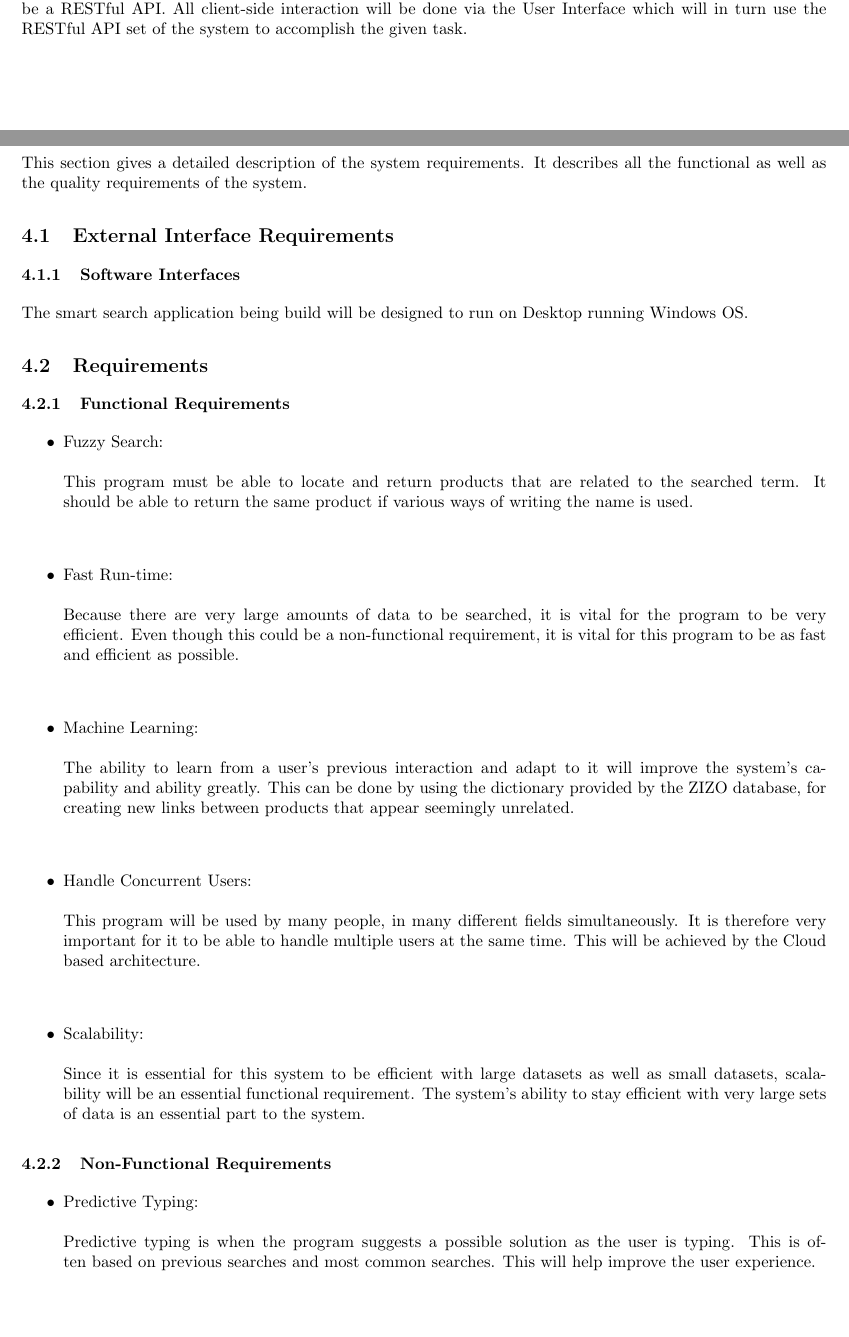
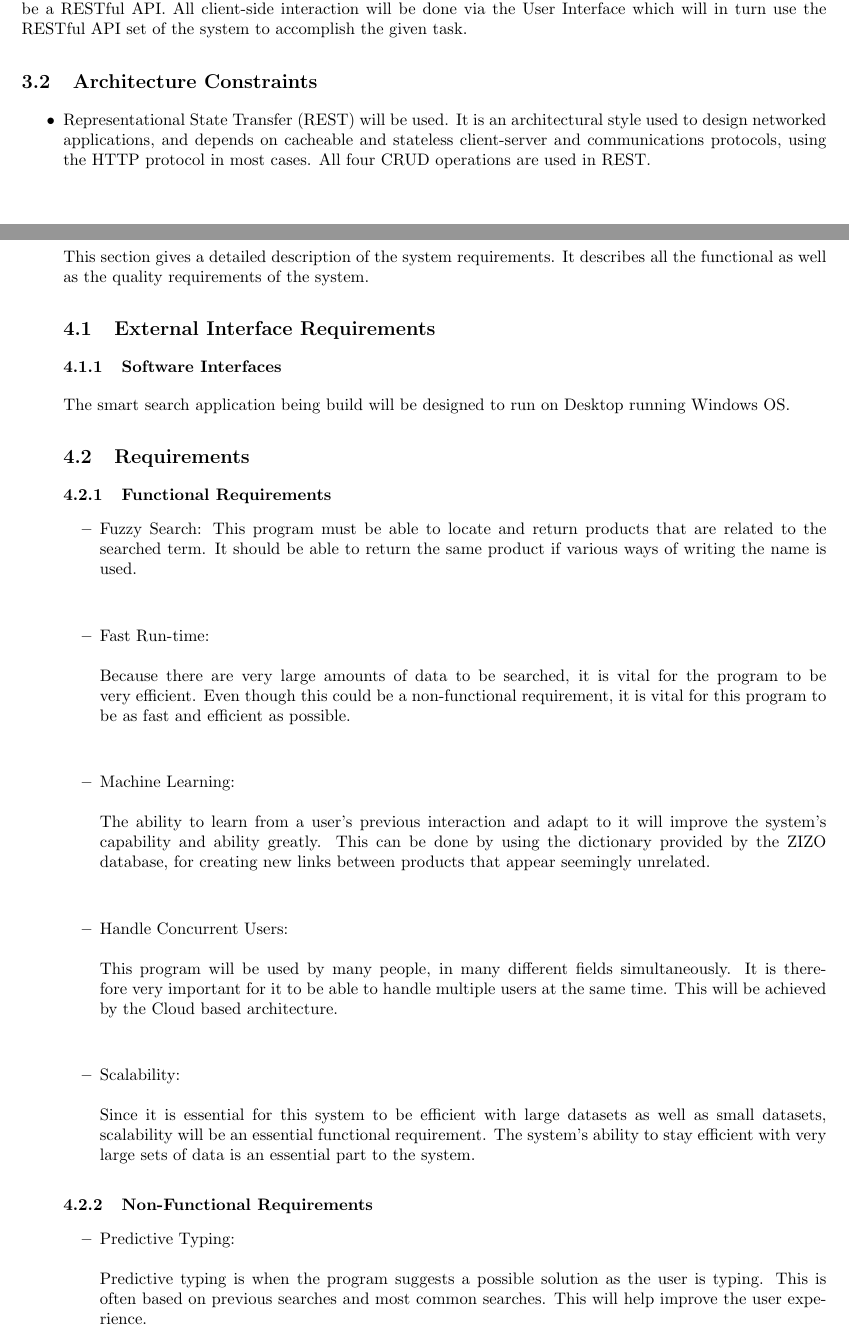
Before and after one commit to josephbondjobo/CodeX, a LaTeX document (System Requirements and Design/System Requirements and Design.tex): two parts of pages 7 and 8 of 12, joined at a grey line, cut so that both start at the same text, the shorter picture padded with empty space. Compiled offline with pdfLaTeX.

Commit message:
Documentation Update - Architecture Constraints

```diff
--- a/System Requirements and Design/System Requirements and Design.tex
+++ b/System Requirements and Design/System Requirements and Design.tex
@@ -204,6 +204,9 @@ For the account user interface, the registered users will be able to login to th
 		\subsubsection{System Access Channels}
 	All system access will be made over a uniform interface which will assist in faster development time, ease of maintenance and 		lower overall cost associated with the system. The common interface that will be used will be a RESTful API. All client-side 		interaction will be done via the User Interface which will in turn use the RESTful API set of the system to accomplish the given 	task.
 
+	\subsection{Architecture Constraints}
+	\begin{itemize}
+		\item Representational State Transfer (REST) will be used. It is an architectural style used to design networked applications, and depends on cacheable and stateless client-server and communications protocols, using the HTTP protocol in most cases. All four CRUD operations are used in REST.
 
 	\newpage
 	\section{Specific Requirements}
@@ -217,8 +220,7 @@ The smart search application being build will be designed to run on Desktop runn
 	\subsection{Requirements}
 	\subsubsection{Functional Requirements}
 		\begin{itemize}
-		\item Fuzzy Search:\\\\
-			This program must be able to locate and return products that are related to the searched term. It should be able to return the same product if various ways of writing the name is used.\\\\
+		\item Fuzzy Search: This program must be able to locate and return products that are related to the searched term. It should be able to return the same product if various ways of writing the name is used.\\\\
 
 		\item Fast Run-time:\\\\
 			Because there are very large amounts of data to be searched, it is vital for the program to be very efficient.  Even though this could be a non-functional requirement, it is vital for this program to be as fast and efficient as possible.\\\\
```
Also changed, not shown: System Requirements and Design/System Requirements and Design.tex (2 more changed lines).
